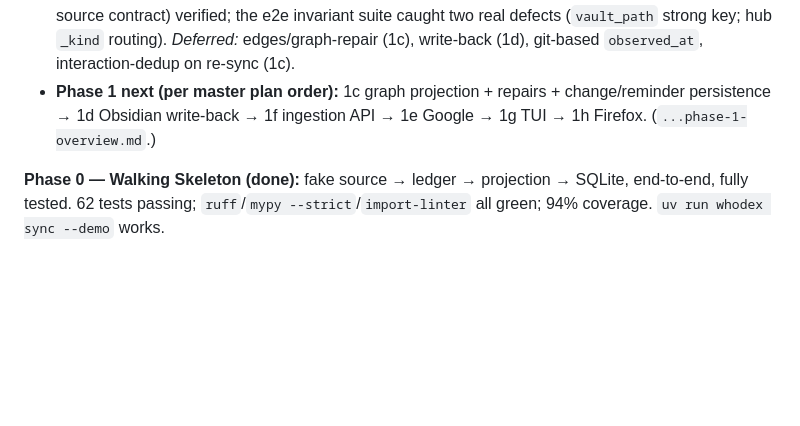
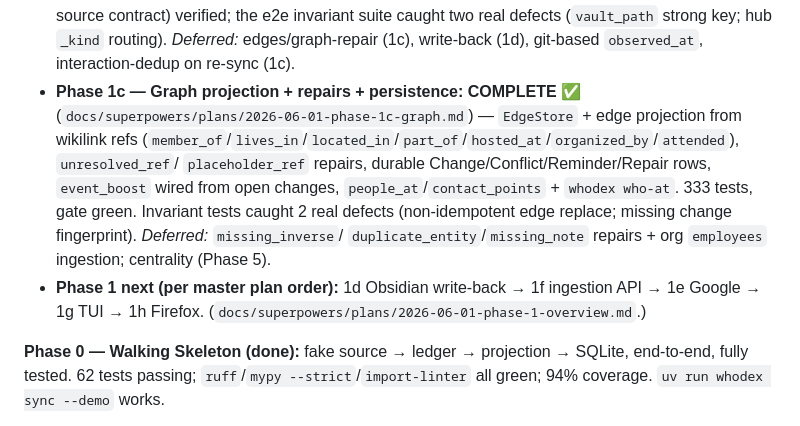
Before and after one commit to fkarg/whodex, a Markdown page: AGENTS.md, the part around the change. Rendered like a GitHub page; blank space fills up the shorter version.

Commit message:
docs: mark Phase 1c complete in AGENTS status

```diff
--- a/AGENTS.md
+++ b/AGENTS.md
@@ -163,8 +163,15 @@ contract locked (§9). Phase 0 plan: `docs/superpowers/plans/2026-06-01-phase-0-
   source contract) verified; the e2e invariant suite caught two real defects (`vault_path` strong key;
   hub `_kind` routing). *Deferred:* edges/graph-repair (1c), write-back (1d), git-based `observed_at`,
   interaction-dedup on re-sync (1c).
-- **Phase 1 next (per master plan order):** 1c graph projection + repairs + change/reminder persistence →
-  1d Obsidian write-back → 1f ingestion API → 1e Google → 1g TUI → 1h Firefox. (`...phase-1-overview.md`.)
+- **Phase 1c — Graph projection + repairs + persistence: COMPLETE ✅**
+  (`docs/superpowers/plans/2026-06-01-phase-1c-graph.md`) — `EdgeStore` + edge projection from wikilink refs
+  (`member_of`/`lives_in`/`located_in`/`part_of`/`hosted_at`/`organized_by`/`attended`), `unresolved_ref`/
+  `placeholder_ref` repairs, durable Change/Conflict/Reminder/Repair rows, `event_boost` wired from open
+  changes, `people_at`/`contact_points` + `whodex who-at`. 333 tests, gate green. Invariant tests caught 2
+  real defects (non-idempotent edge replace; missing change fingerprint). *Deferred:* `missing_inverse`/
+  `duplicate_entity`/`missing_note` repairs + org `employees` ingestion; centrality (Phase 5).
+- **Phase 1 next (per master plan order):** 1d Obsidian write-back → 1f ingestion API → 1e Google →
+  1g TUI → 1h Firefox. (`docs/superpowers/plans/2026-06-01-phase-1-overview.md`.)
 
 **Phase 0 — Walking Skeleton (done):** fake source → ledger → projection → SQLite, end-to-end, fully tested.
 62 tests passing; `ruff`/`mypy --strict`/`import-linter` all green; 94% coverage. `uv run whodex sync --demo` works.
```
